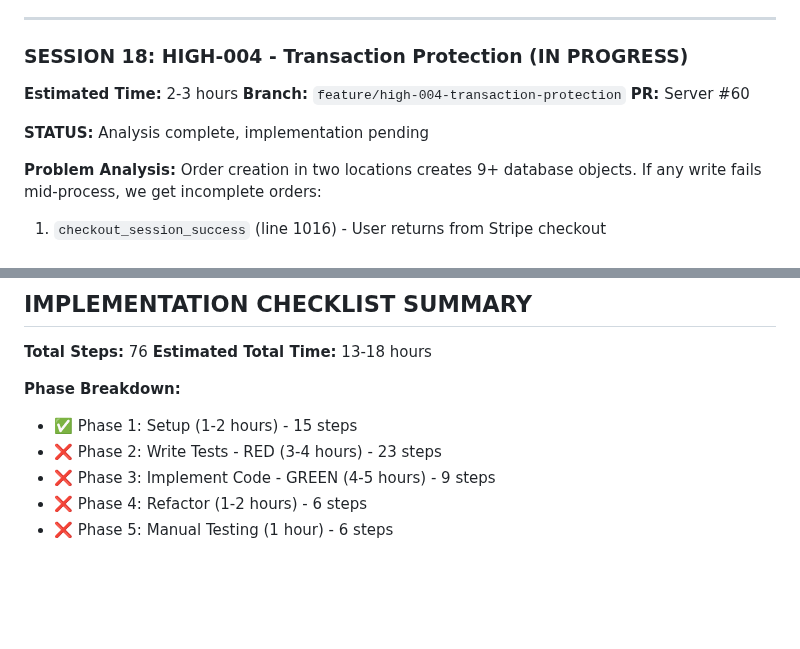
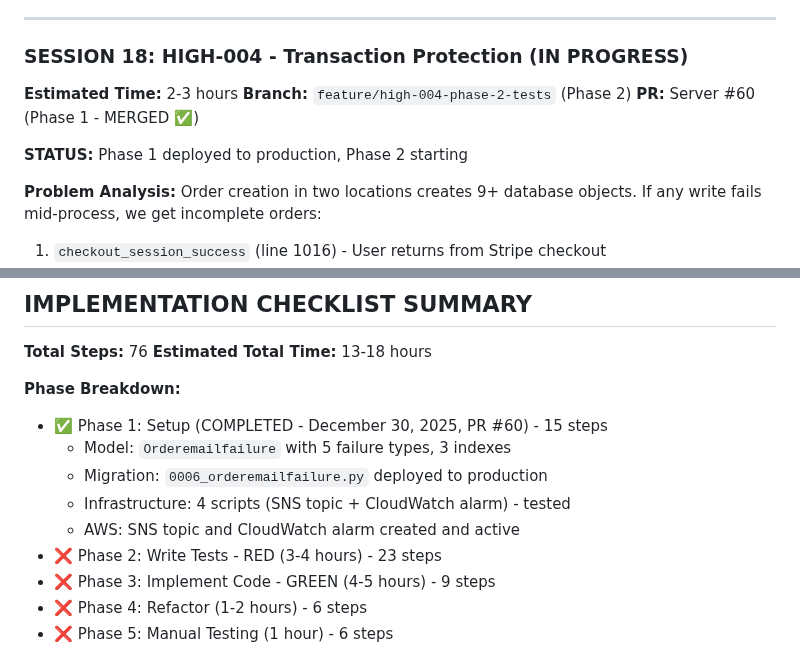
Before and after one commit to bartgottschalk/startup_web_app_server_side, a Markdown page: docs/PRE_FORK_SECURITY_FIXES.md, 2 parts joined by grey strips. Drawn GitHub-style; blank space fills up the shorter version.

Commit message:
docs: Update HIGH-004 Phase 1 completion status
Mark Phase 1 as completed with PR #60 merged and deployed to production.

🤖 Generated with [Claude Code](https://claude.com/claude-code)

Co-Authored-By: Claude <noreply@anthropic.com>

```diff
--- a/docs/PRE_FORK_SECURITY_FIXES.md
+++ b/docs/PRE_FORK_SECURITY_FIXES.md
@@ -142,10 +142,10 @@
 
 ### SESSION 18: HIGH-004 - Transaction Protection (IN PROGRESS)
 **Estimated Time:** 2-3 hours
-**Branch:** `feature/high-004-transaction-protection`
-**PR:** Server #60
+**Branch:** `feature/high-004-phase-2-tests` (Phase 2)
+**PR:** Server #60 (Phase 1 - MERGED ✅)
 
-**STATUS:** Analysis complete, implementation pending
+**STATUS:** Phase 1 deployed to production, Phase 2 starting
 
 **Problem Analysis:**
 Order creation in two locations creates 9+ database objects. If any write fails mid-process, we get incomplete orders:
@@ -1143,7 +1143,11 @@ File: `order/tests/test_prospect_handling.py` (NEW or add to existing)
 **Estimated Total Time:** 13-18 hours
 
 **Phase Breakdown:**
-- ✅ Phase 1: Setup (1-2 hours) - 15 steps
+- ✅ Phase 1: Setup (COMPLETED - December 30, 2025, PR #60) - 15 steps
+  - Model: `Orderemailfailure` with 5 failure types, 3 indexes
+  - Migration: `0006_orderemailfailure.py` deployed to production
+  - Infrastructure: 4 scripts (SNS topic + CloudWatch alarm) - tested
+  - AWS: SNS topic and CloudWatch alarm created and active
 - ❌ Phase 2: Write Tests - RED (3-4 hours) - 23 steps
 - ❌ Phase 3: Implement Code - GREEN (4-5 hours) - 9 steps
 - ❌ Phase 4: Refactor (1-2 hours) - 6 steps
```
